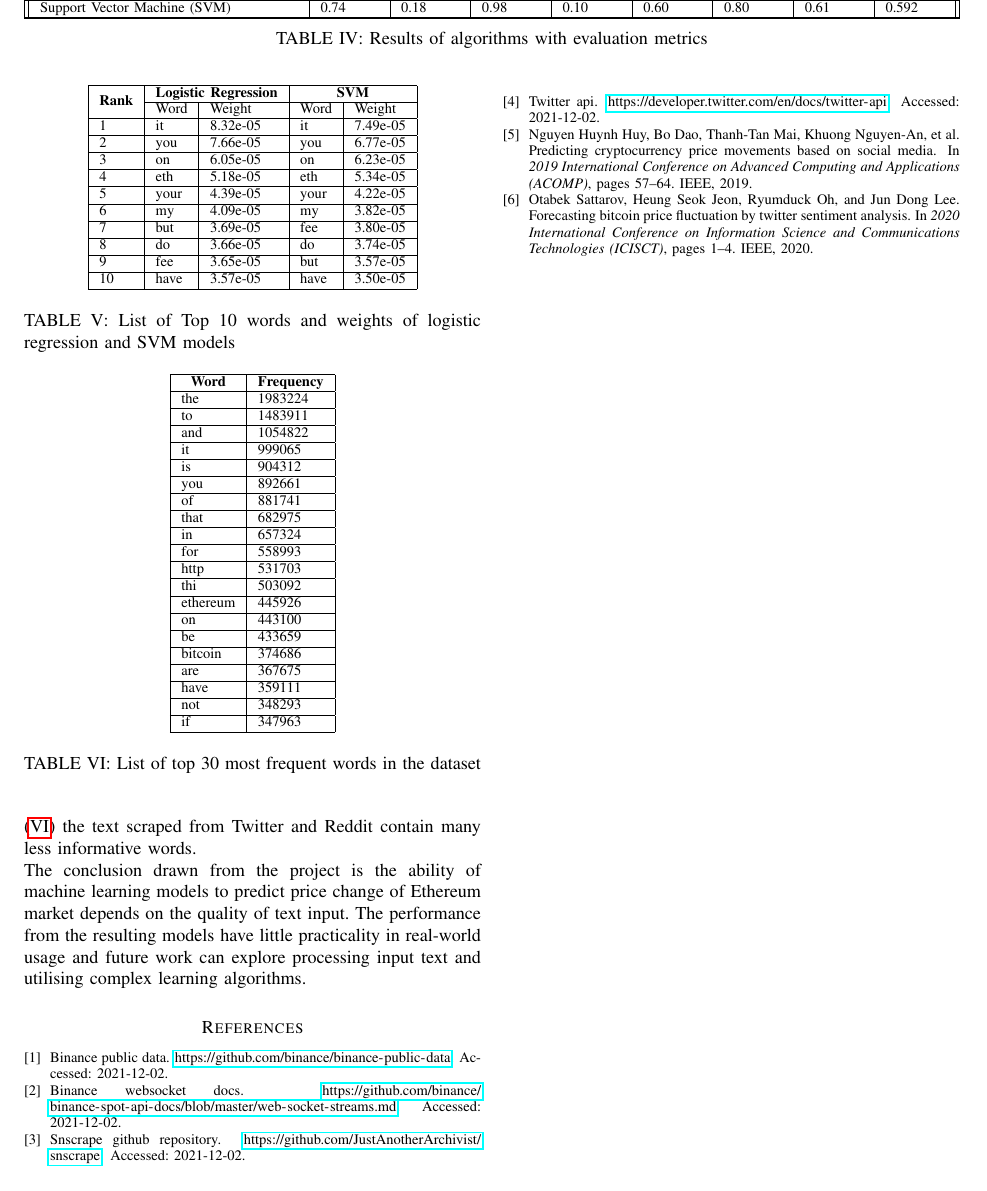
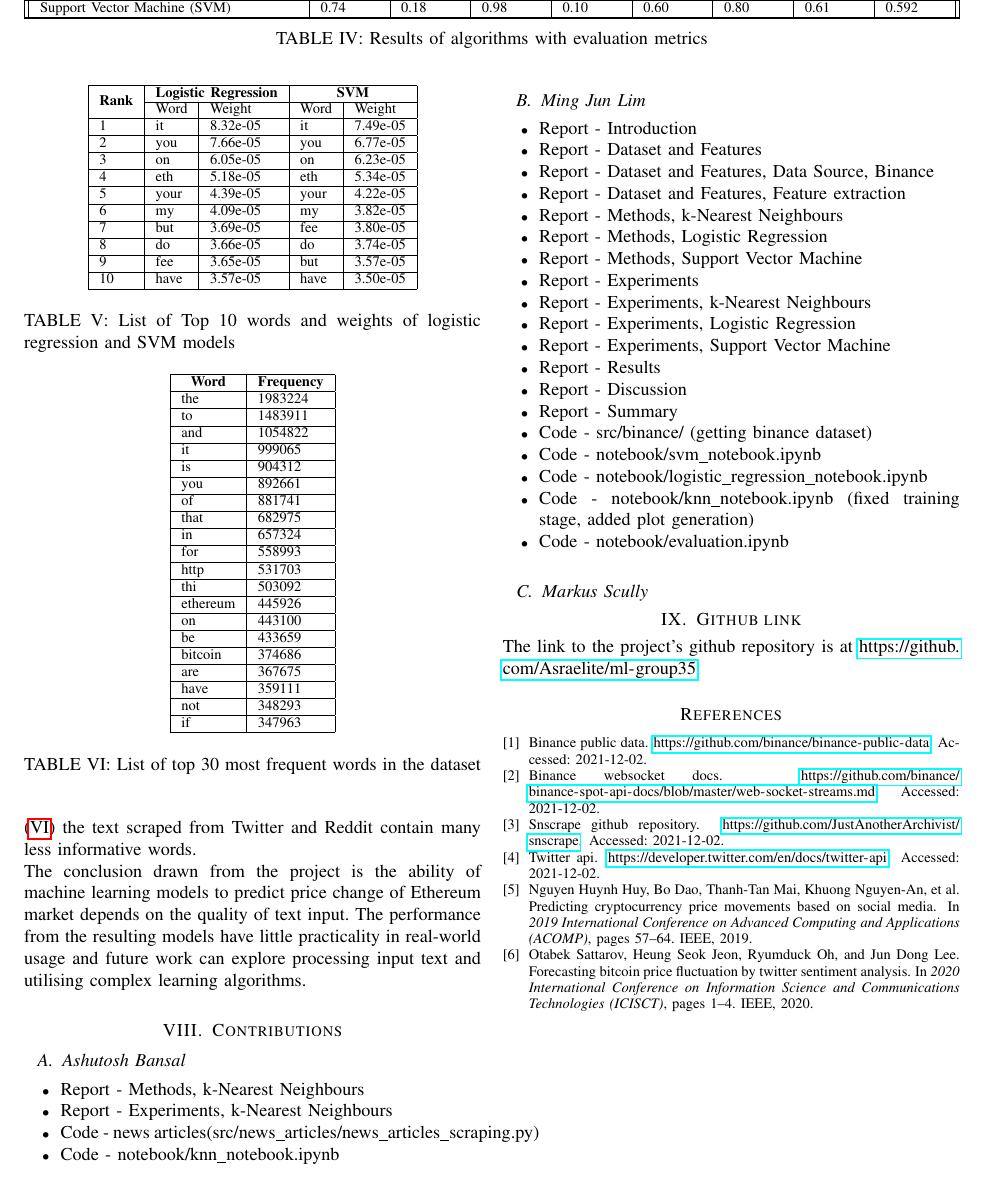
Before and after one commit to Asraelite/ml-group35, a LaTeX paper (final_report/report.tex): part of page 5 of 5, cut so that both start at the same text. Compiled offline with pdfLaTeX.

Commit message:
added contributions and github link

```diff
--- a/final_report/report.tex
+++ b/final_report/report.tex
@@ -393,12 +393,52 @@ if                                  & 347963                                  \\
 
 \noindent The conclusion drawn from the project is the ability of machine learning models to predict price change of Ethereum market depends on the quality of text input. The performance from the resulting models have little practicality in real-world usage and future work can explore processing input text and utilising complex learning algorithms.
 
+\section{Contributions}
+
+\subsection{Ashutosh Bansal}
+
+\begin{itemize}
+  \item Report - Methods, k-Nearest Neighbours
+  \item Report - Experiments, k-Nearest Neighbours
+  \item Code - news articles(src/news\_articles/news\_articles\_scraping.py)
+  \item Code - notebook/knn\_notebook.ipynb
+\end{itemize}
+
+\subsection{Ming Jun Lim}
+\begin{itemize}
+  \item Report - Introduction
+  \item Report - Dataset and Features
+  \item Report - Dataset and Features, Data Source, Binance
+  \item Report - Dataset and Features, Feature extraction
+  \item Report - Methods, k-Nearest Neighbours
+  \item Report - Methods, Logistic Regression
+  \item Report - Methods, Support Vector Machine
+  \item Report - Experiments
+  \item Report - Experiments, k-Nearest Neighbours
+  \item Report - Experiments, Logistic Regression
+  \item Report - Experiments, Support Vector Machine
+  \item Report - Results
+  \item Report - Discussion
+  \item Report - Summary
+  \item Code - src/binance/ (getting binance dataset)
+  \item Code - notebook/svm\_notebook.ipynb
+  \item Code - notebook/logistic\_regression\_notebook.ipynb
+  \item Code - notebook/knn\_notebook.ipynb (fixed training stage, added plot generation)
+  \item Code - notebook/evaluation.ipynb
+\end{itemize}
+
+\subsection{Markus Scully}
+
+\section{Github link}
+\noindent The link to the project's github repository is at \url{https://github.com/Asraelite/ml-group35}.
+
 
 
 \bibliographystyle{plain}
 \bibliography{bibliography.bib}
 
 
+
 %\newpage\null\thispagestyle{empty}\newpage
 
 \end{document}
```
Also changed, not shown: final_report/report.pdf.
